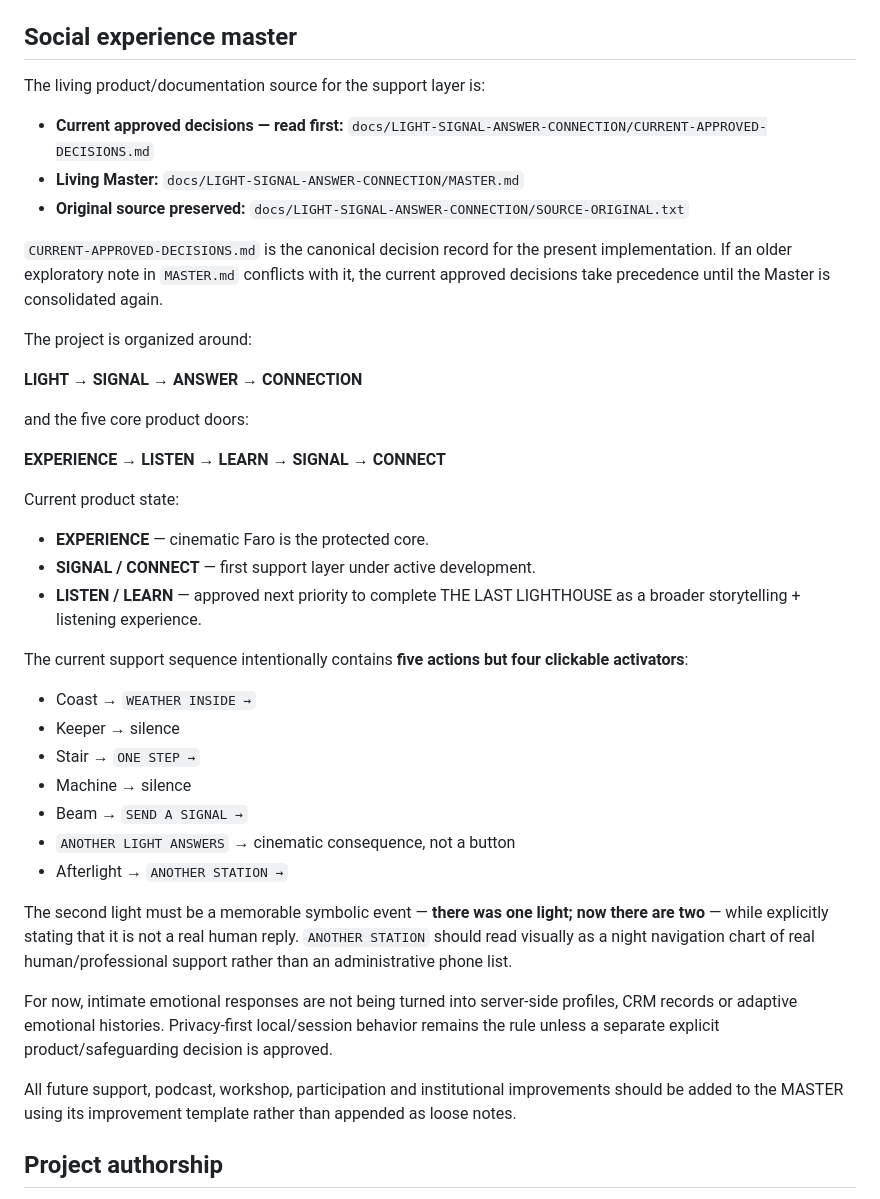
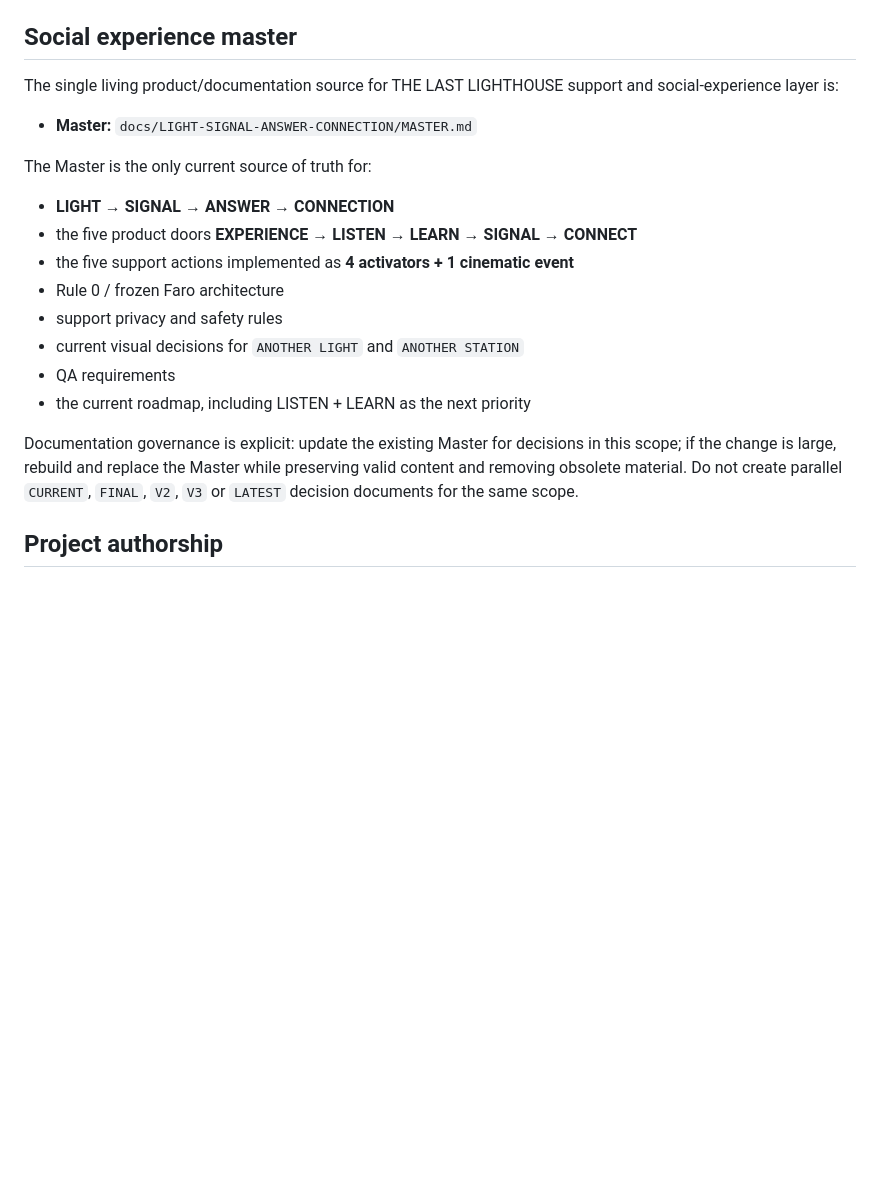
Before and after one commit to Juanmaes83/MASTER-CLASS-HISTORIA-FARO-MEMORIA, a Markdown page: README.md, the part around the change. GitHub-like rendering; blank space fills up the shorter version.

Commit message:
docs: point README to single Last Lighthouse master

```diff
--- a/README.md
+++ b/README.md
@@ -40,43 +40,22 @@ Frozen backup branches also remain available:
 
 ## Social experience master
 
-The living product/documentation source for the support layer is:
+The single living product/documentation source for THE LAST LIGHTHOUSE support and social-experience layer is:
 
-- **Current approved decisions — read first:** `docs/LIGHT-SIGNAL-ANSWER-CONNECTION/CURRENT-APPROVED-DECISIONS.md`
-- **Living Master:** `docs/LIGHT-SIGNAL-ANSWER-CONNECTION/MASTER.md`
-- **Original source preserved:** `docs/LIGHT-SIGNAL-ANSWER-CONNECTION/SOURCE-ORIGINAL.txt`
+- **Master:** `docs/LIGHT-SIGNAL-ANSWER-CONNECTION/MASTER.md`
 
-`CURRENT-APPROVED-DECISIONS.md` is the canonical decision record for the present implementation. If an older exploratory note in `MASTER.md` conflicts with it, the current approved decisions take precedence until the Master is consolidated again.
+The Master is the only current source of truth for:
 
-The project is organized around:
+- **LIGHT → SIGNAL → ANSWER → CONNECTION**
+- the five product doors **EXPERIENCE → LISTEN → LEARN → SIGNAL → CONNECT**
+- the five support actions implemented as **4 activators + 1 cinematic event**
+- Rule 0 / frozen Faro architecture
+- support privacy and safety rules
+- current visual decisions for `ANOTHER LIGHT` and `ANOTHER STATION`
+- QA requirements
+- the current roadmap, including LISTEN + LEARN as the next priority
 
-**LIGHT → SIGNAL → ANSWER → CONNECTION**
-
-and the five core product doors:
-
-**EXPERIENCE → LISTEN → LEARN → SIGNAL → CONNECT**
-
-Current product state:
-
-- **EXPERIENCE** — cinematic Faro is the protected core.
-- **SIGNAL / CONNECT** — first support layer under active development.
-- **LISTEN / LEARN** — approved next priority to complete THE LAST LIGHTHOUSE as a broader storytelling + listening experience.
-
-The current support sequence intentionally contains **five actions but four clickable activators**:
-
-- Coast → `WEATHER INSIDE →`
-- Keeper → silence
-- Stair → `ONE STEP →`
-- Machine → silence
-- Beam → `SEND A SIGNAL →`
-- `ANOTHER LIGHT ANSWERS` → cinematic consequence, not a button
-- Afterlight → `ANOTHER STATION →`
-
-The second light must be a memorable symbolic event — **there was one light; now there are two** — while explicitly stating that it is not a real human reply. `ANOTHER STATION` should read visually as a night navigation chart of real human/professional support rather than an administrative phone list.
-
-For now, intimate emotional responses are not being turned into server-side profiles, CRM records or adaptive emotional histories. Privacy-first local/session behavior remains the rule unless a separate explicit product/safeguarding decision is approved.
-
-All future support, podcast, workshop, participation and institutional improvements should be added to the MASTER using its improvement template rather than appended as loose notes.
+Documentation governance is explicit: update the existing Master for decisions in this scope; if the change is large, rebuild and replace the Master while preserving valid content and removing obsolete material. Do not create parallel `CURRENT`, `FINAL`, `V2`, `V3` or `LATEST` decision documents for the same scope.
 
 ## Project authorship
 
```
